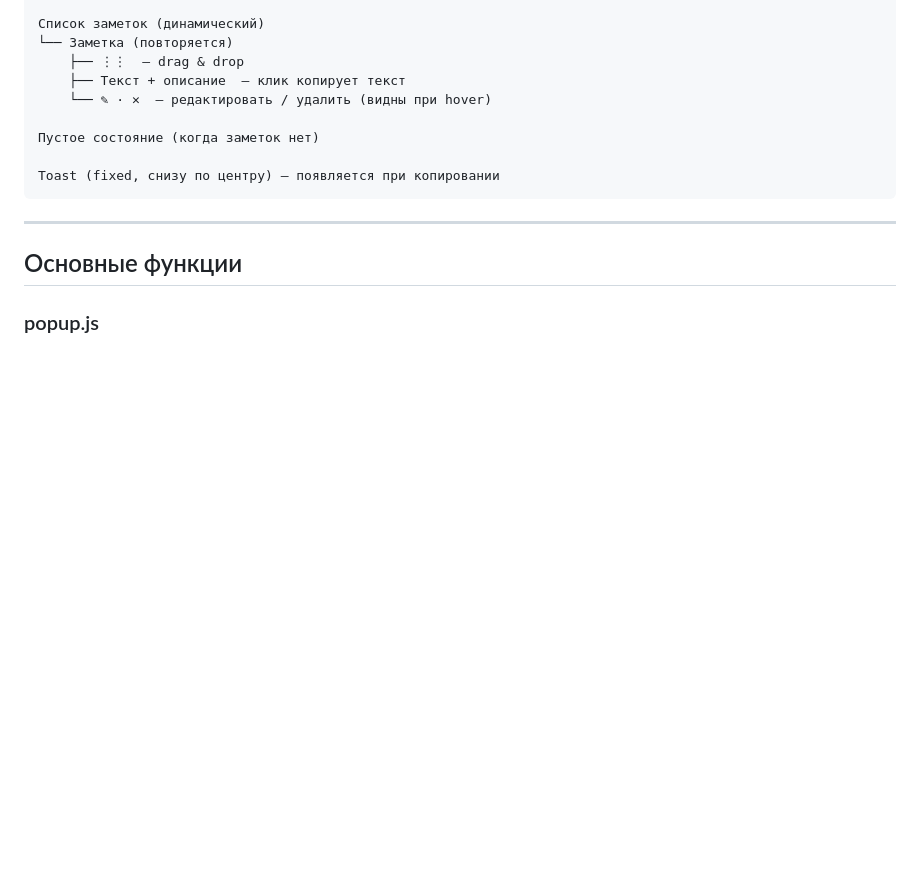
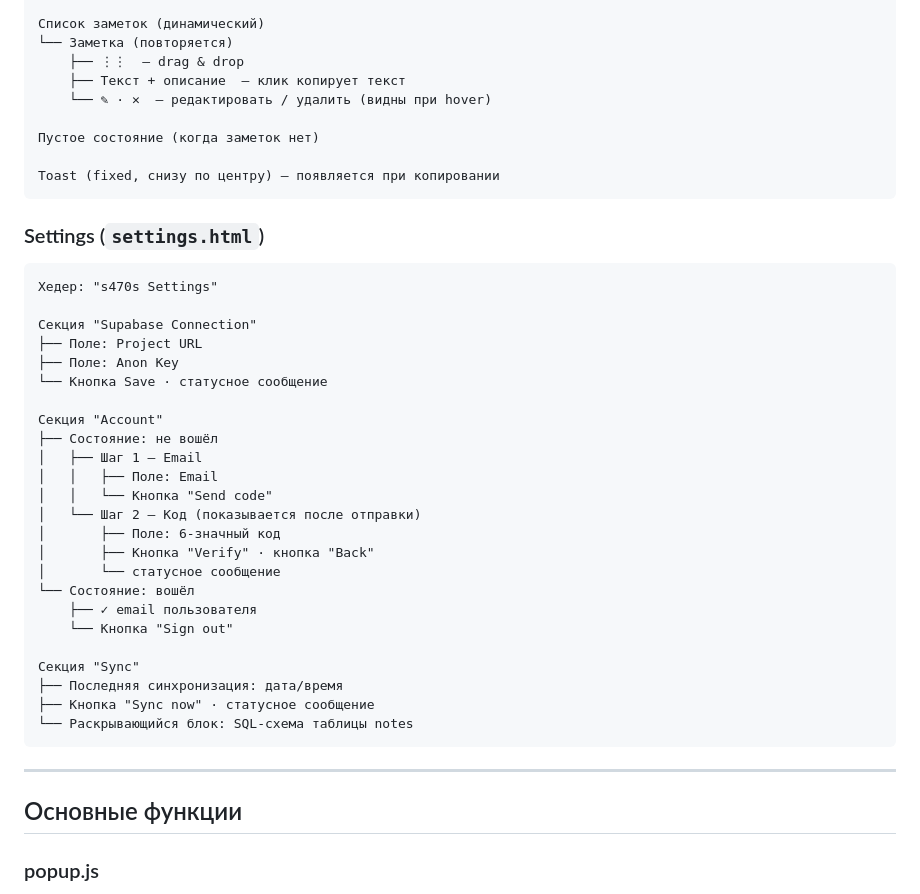
Before and after one commit to surrsoft/s470s, a Markdown page: README-dev.md, the part around the change. Drawn GitHub-style; blank space fills up the shorter version.

Commit message:
add settings section to README with details on Supabase connection and account management

````diff
--- a/README-dev.md
+++ b/README-dev.md
@@ -106,6 +106,35 @@ create policy "Users manage own notes" on notes
 Toast (fixed, снизу по центру) — появляется при копировании
 ```
 
+### Settings (`settings.html`)
+
+```
+Хедер: "s470s Settings"
+
+Секция "Supabase Connection"
+├── Поле: Project URL
+├── Поле: Anon Key
+└── Кнопка Save · статусное сообщение
+
+Секция "Account"
+├── Состояние: не вошёл
+│   ├── Шаг 1 — Email
+│   │   ├── Поле: Email
+│   │   └── Кнопка "Send code"
+│   └── Шаг 2 — Код (показывается после отправки)
+│       ├── Поле: 6-значный код
+│       ├── Кнопка "Verify" · кнопка "Back"
+│       └── статусное сообщение
+└── Состояние: вошёл
+    ├── ✓ email пользователя
+    └── Кнопка "Sign out"
+
+Секция "Sync"
+├── Последняя синхронизация: дата/время
+├── Кнопка "Sync now" · статусное сообщение
+└── Раскрывающийся блок: SQL-схема таблицы notes
+```
+
 ---
 
 ## Основные функции
````
